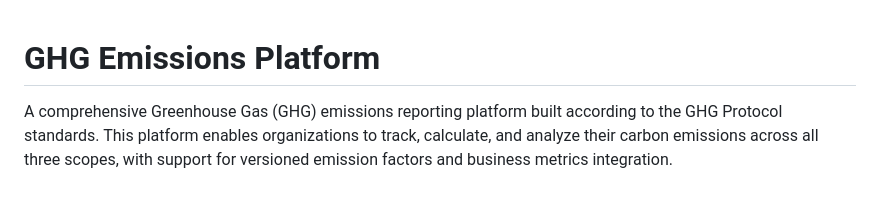
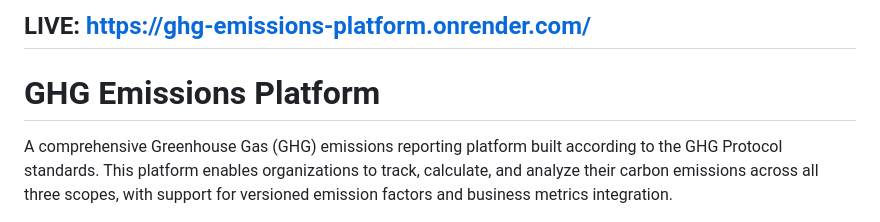
Before and after one commit to RiteshKadu04/ghg-emissions-platform, a Markdown page: README.md, the part around the change. GitHub-like rendering.

```diff
--- a/README.md
+++ b/README.md
@@ -1,5 +1,6 @@
+## LIVE: https://ghg-emissions-platform.onrender.com/
+
 # GHG Emissions Platform
-
 A comprehensive Greenhouse Gas (GHG) emissions reporting platform built according to the GHG Protocol standards. This platform enables organizations to track, calculate, and analyze their carbon emissions across all three scopes, with support for versioned emission factors and business metrics integration.
 
 ## 🏗️ Architecture Overview
```
